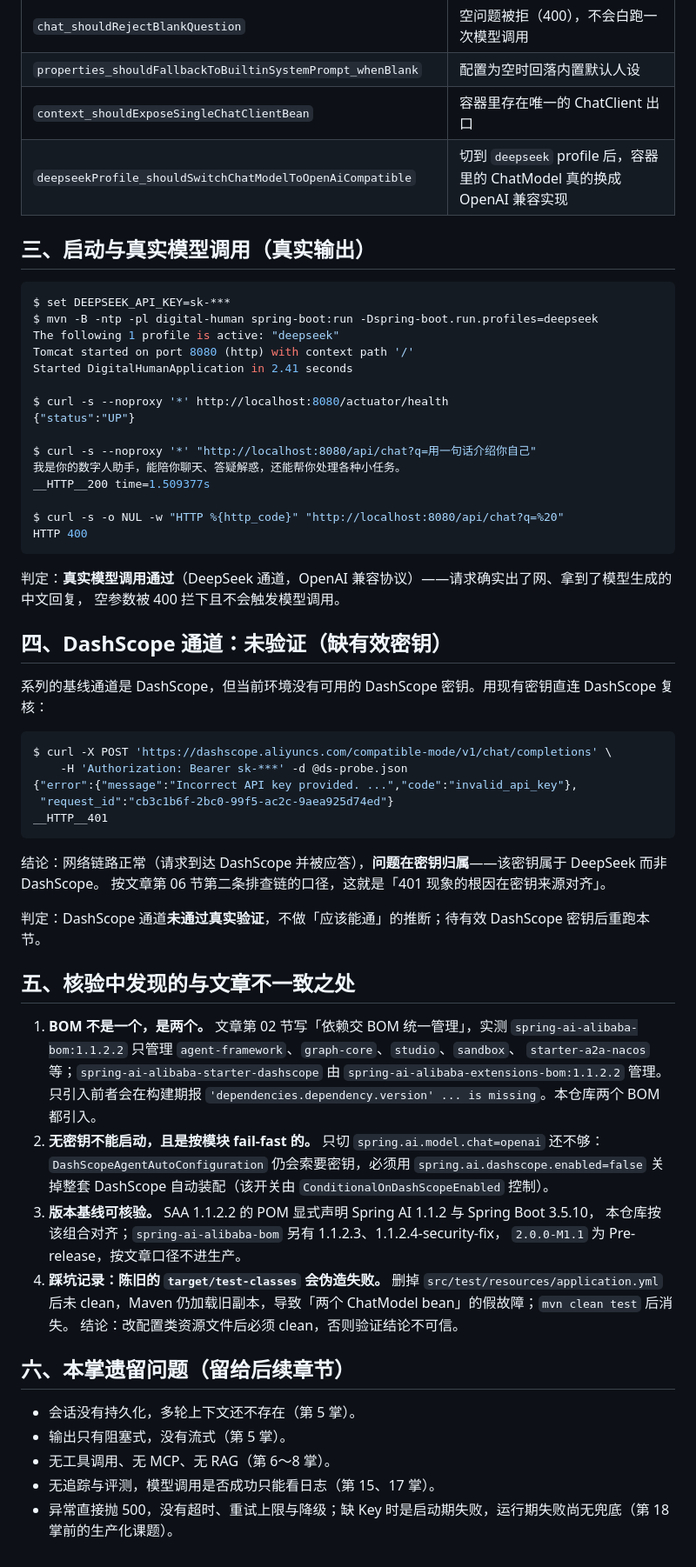
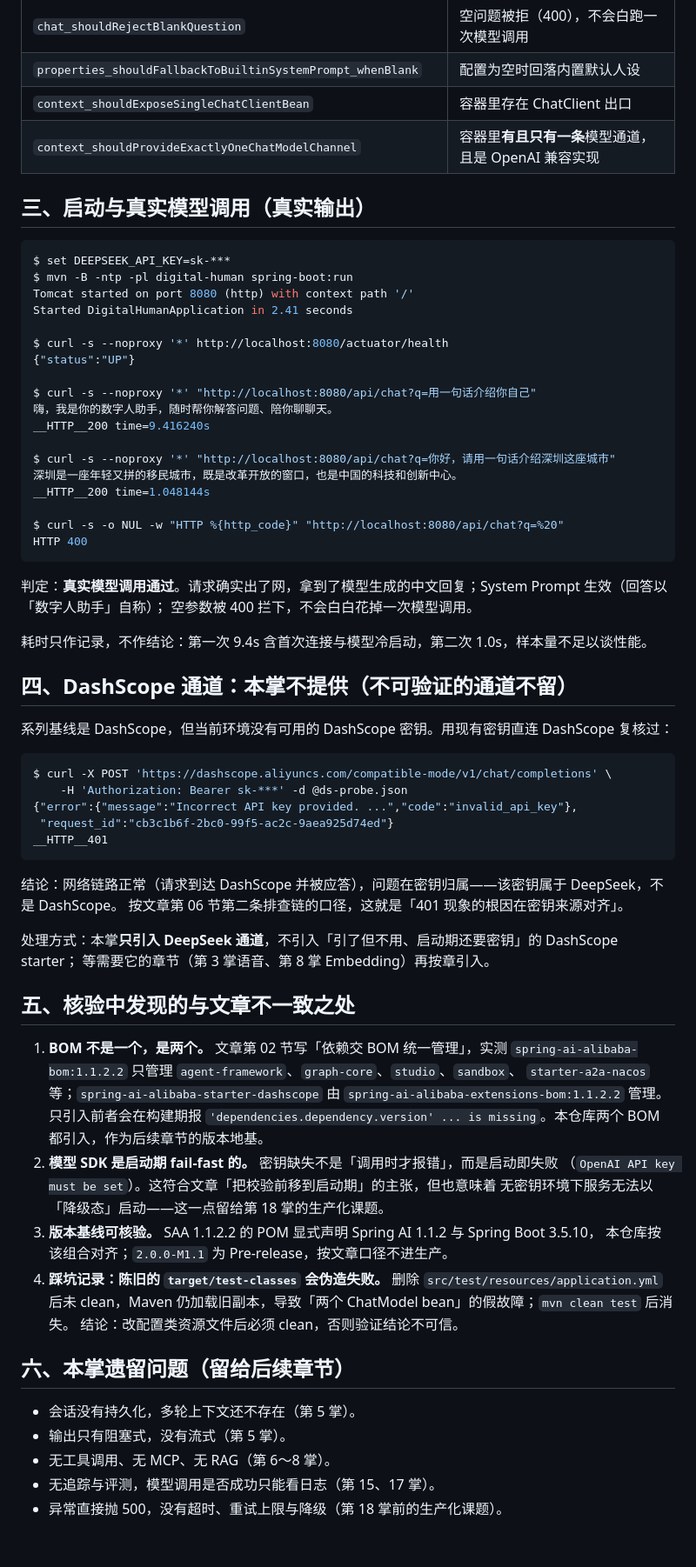
Before and after one commit to lifuchun522/springaialibabapractice, a Markdown page: docs/ch01-验收记录.md, the part around one of its changes. Shown at 87% size. Drawn GitHub-style.

````diff
--- a/docs/ch01-验收记录.md
+++ b/docs/ch01-验收记录.md
@@ -33,15 +32,14 @@ $ mvn -B -ntp test          # 前置：删除 target，避免陈旧的测试配
 | `chat_shouldBindDefaultSystemPrompt_whenBuiltFromProperties` | System Prompt 来自配置项，且真的进了发给模型的 Prompt |
 | `chat_shouldRejectBlankQuestion` | 空问题被拒（400），不会白跑一次模型调用 |
 | `properties_shouldFallbackToBuiltinSystemPrompt_whenBlank` | 配置为空时回落内置默认人设 |
-| `context_shouldExposeSingleChatClientBean` | 容器里存在唯一的 ChatClient 出口 |
-| `deepseekProfile_shouldSwitchChatModelToOpenAiCompatible` | 切到 `deepseek` profile 后，容器里的 ChatModel 真的换成 OpenAI 兼容实现 |
+| `context_shouldExposeSingleChatClientBean` | 容器里存在 ChatClient 出口 |
+| `context_shouldProvideExactlyOneChatModelChannel` | 容器里**有且只有一条**模型通道，且是 OpenAI 兼容实现 |
 
 ## 三、启动与真实模型调用（真实输出）
 
 ```console
 $ set DEEPSEEK_API_KEY=sk-***
-$ mvn -B -ntp -pl digital-human spring-boot:run -Dspring-boot.run.profiles=deepseek
-The following 1 profile is active: "deepseek"
+$ mvn -B -ntp -pl digital-human spring-boot:run
 Tomcat started on port 8080 (http) with context path '/'
 Started DigitalHumanApplication in 2.41 seconds
 
@@ -49,19 +47,25 @@ $ curl -s --noproxy '*' http://localhost:8080/actuator/health
 {"status":"UP"}
 
 $ curl -s --noproxy '*' "http://localhost:8080/api/chat?q=用一句话介绍你自己"
-我是你的数字人助手，能陪你聊天、答疑解惑，还能帮你处理各种小任务。
-__HTTP__200 time=1.509377s
+嗨，我是你的数字人助手，随时帮你解答问题、陪你聊聊天。
+__HTTP__200 time=9.416240s
+
+$ curl -s --noproxy '*' "http://localhost:8080/api/chat?q=你好，请用一句话介绍深圳这座城市"
+深圳是一座年轻又拼的移民城市，既是改革开放的窗口，也是中国的科技和创新中心。
+__HTTP__200 time=1.048144s
 
 $ curl -s -o NUL -w "HTTP %{http_code}" "http://localhost:8080/api/chat?q=%20"
 HTTP 400
 ```
 
-判定：**真实模型调用通过**（DeepSeek 通道，OpenAI 兼容协议）——请求确实出了网、拿到了模型生成的中文回复，
-空参数被 400 拦下且不会触发模型调用。
+判定：**真实模型调用通过**。请求确实出了网，拿到了模型生成的中文回复；System Prompt 生效（回答以「数字人助手」自称）；
+空参数被 400 拦下，不会白白花掉一次模型调用。
 
-## 四、DashScope 通道：未验证（缺有效密钥）
+耗时只作记录，不作结论：第一次 9.4s 含首次连接与模型冷启动，第二次 1.0s，样本量不足以谈性能。
 
-系列的基线通道是 DashScope，但当前环境没有可用的 DashScope 密钥。用现有密钥直连 DashScope 复核：
+## 四、DashScope 通道：本掌不提供（不可验证的通道不留）
+
+系列基线是 DashScope，但当前环境没有可用的 DashScope 密钥。用现有密钥直连 DashScope 复核过：
 
 ```console
 $ curl -X POST 'https://dashscope.aliyuncs.com/compatible-mode/v1/chat/completions' \
@@ -71,10 +75,11 @@ $ curl -X POST 'https://dashscope.aliyuncs.com/compatible-mode/v1/chat/completio
 __HTTP__401
 ```
 
-结论：网络链路正常（请求到达 DashScope 并被应答），**问题在密钥归属**——该密钥属于 DeepSeek 而非 DashScope。
+结论：网络链路正常（请求到达 DashScope 并被应答），问题在密钥归属——该密钥属于 DeepSeek，不是 DashScope。
 按文章第 06 节第二条排查链的口径，这就是「401 现象的根因在密钥来源对齐」。
 
-判定：DashScope 通道**未通过真实验证**，不做「应该能通」的推断；待有效 DashScope 密钥后重跑本节。
+处理方式：本掌**只引入 DeepSeek 通道**，不引入「引了但不用、启动期还要密钥」的 DashScope starter；
+等需要它的章节（第 3 掌语音、第 8 掌 Embedding）再按章引入。
 
 ## 五、核验中发现的与文章不一致之处
 
@@ -82,14 +87,13 @@ __HTTP__401
    `spring-ai-alibaba-bom:1.1.2.2` 只管理 `agent-framework`、`graph-core`、`studio`、`sandbox`、
    `starter-a2a-nacos` 等；`spring-ai-alibaba-starter-dashscope` 由
    `spring-ai-alibaba-extensions-bom:1.1.2.2` 管理。只引入前者会在构建期报
-   `'dependencies.dependency.version' ... is missing`。本仓库两个 BOM 都引入。
-2. **无密钥不能启动，且是按模块 fail-fast 的。** 只切 `spring.ai.model.chat=openai` 还不够：
-   `DashScopeAgentAutoConfiguration` 仍会索要密钥，必须用 `spring.ai.dashscope.enabled=false`
-   关掉整套 DashScope 自动装配（该开关由 `ConditionalOnDashScopeEnabled` 控制）。
+   `'dependencies.dependency.version' ... is missing`。本仓库两个 BOM 都引入，作为后续章节的版本地基。
+2. **模型 SDK 是启动期 fail-fast 的。** 密钥缺失不是「调用时才报错」，而是启动即失败
+   （`OpenAI API key must be set`）。这符合文章「把校验前移到启动期」的主张，但也意味着
+   无密钥环境下服务无法以「降级态」启动——这一点留给第 18 掌的生产化课题。
 3. **版本基线可核验。** SAA 1.1.2.2 的 POM 显式声明 Spring AI 1.1.2 与 Spring Boot 3.5.10，
-   本仓库按该组合对齐；`spring-ai-alibaba-bom` 另有 1.1.2.3、1.1.2.4-security-fix，
-   `2.0.0-M1.1` 为 Pre-release，按文章口径不进生产。
-4. **踩坑记录：陈旧的 `target/test-classes` 会伪造失败。** 删掉 `src/test/resources/application.yml`
+   本仓库按该组合对齐；`2.0.0-M1.1` 为 Pre-release，按文章口径不进生产。
+4. **踩坑记录：陈旧的 `target/test-classes` 会伪造失败。** 删除 `src/test/resources/application.yml`
    后未 clean，Maven 仍加载旧副本，导致「两个 ChatModel bean」的假故障；`mvn clean test` 后消失。
    结论：改配置类资源文件后必须 clean，否则验证结论不可信。
 
@@ -99,4 +103,4 @@ __HTTP__401
 - 输出只有阻塞式，没有流式（第 5 掌）。
 - 无工具调用、无 MCP、无 RAG（第 6～8 掌）。
 - 无追踪与评测，模型调用是否成功只能看日志（第 15、17 掌）。
-- 异常直接抛 500，没有超时、重试上限与降级；缺 Key 时是启动期失败，运行期失败尚无兜底（第 18 掌前的生产化课题）。
+- 异常直接抛 500，没有超时、重试上限与降级（第 18 掌前的生产化课题）。
````
Also changed, not shown: other parts of docs/ch01-验收记录.md (+5 -6 lines), README.md (+27 -15 lines), docs/ch01-分层与选型.md (+13 -12 lines).
